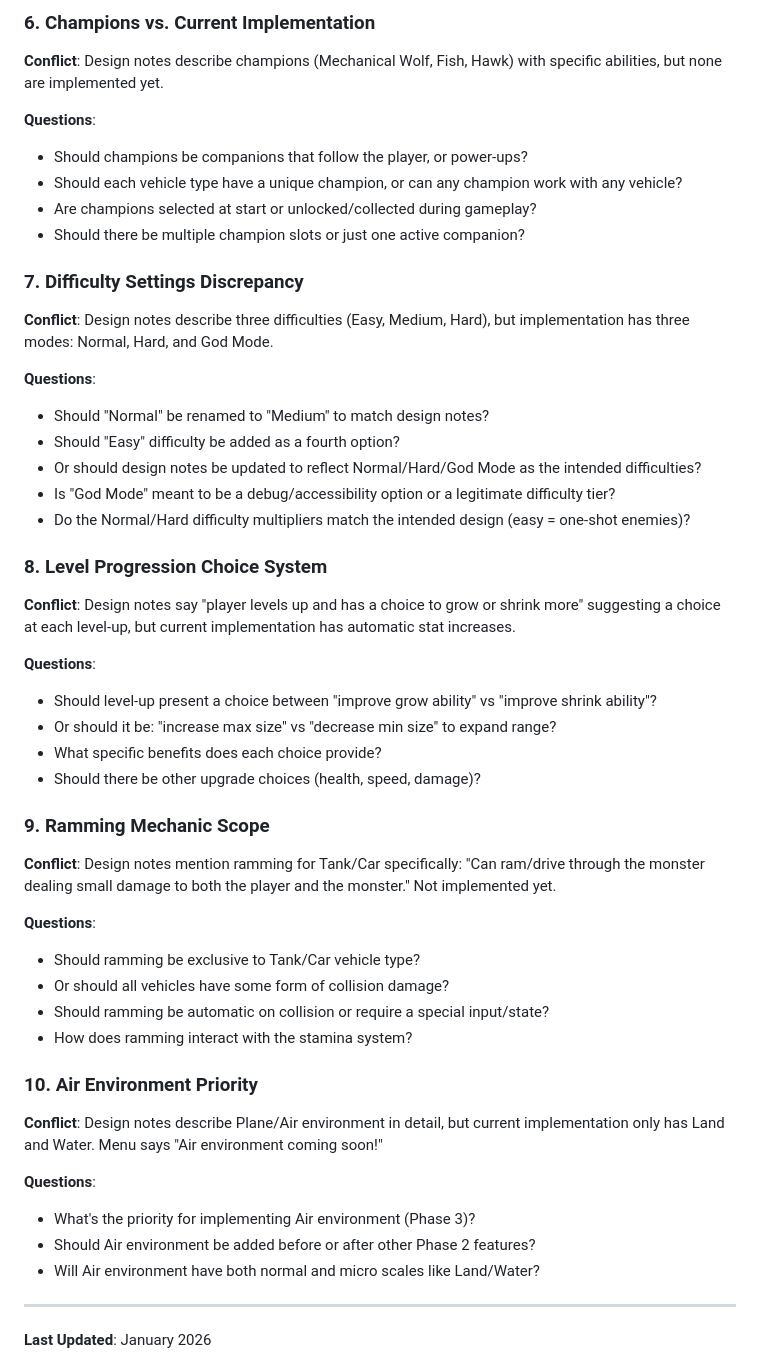
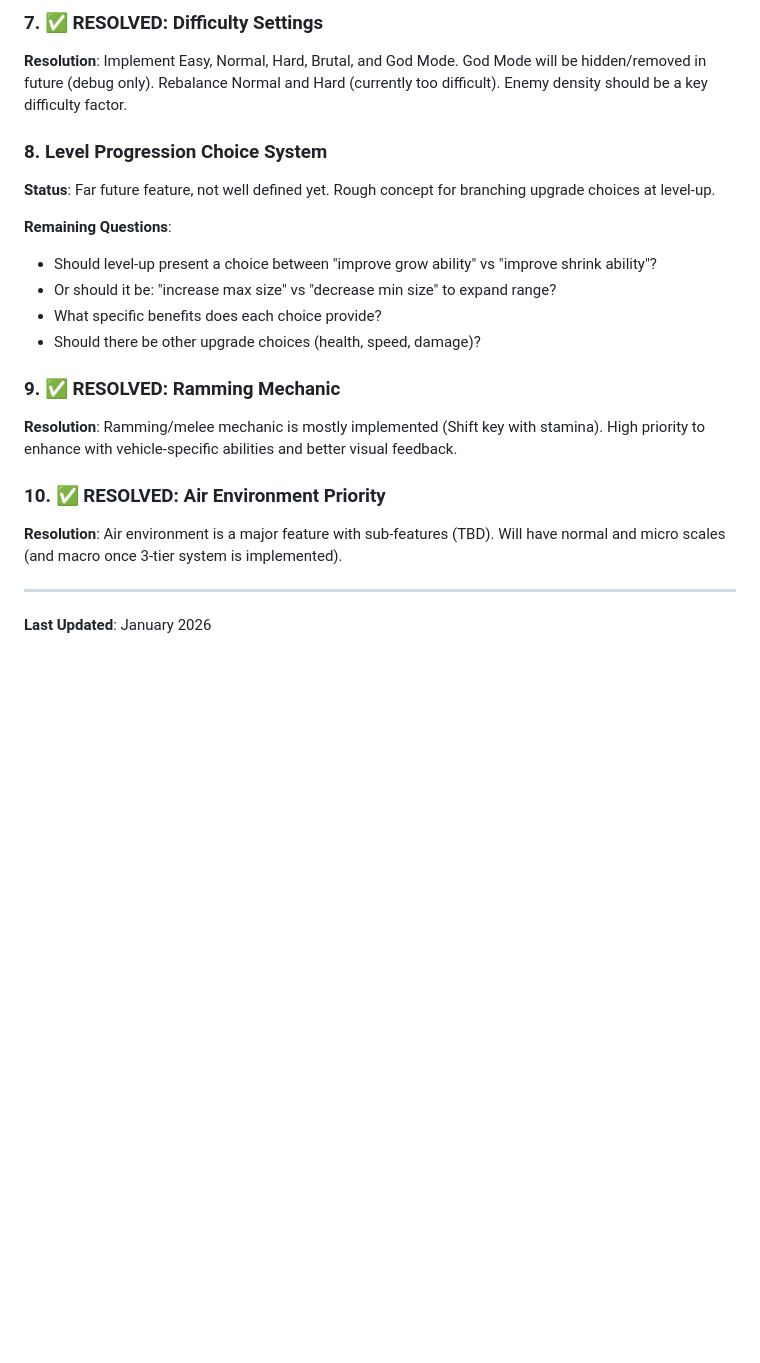
Before and after one commit to sbryden/Scalar.Game, a Markdown page: ROADMAP.md, the part around one of its changes. Drawn GitHub-style; blank space fills up the shorter version.

```diff
--- a/ROADMAP.md
+++ b/ROADMAP.md
@@ -396,47 +389,20 @@ This section identifies areas where the original design notes, current implement
-### 6. Champions vs. Current Implementation
-**Conflict**: Design notes describe champions (Mechanical Wolf, Fish, Hawk) with specific abilities, but none are implemented yet.
-
-**Questions**:
-- Should champions be companions that follow the player, or power-ups?
-- Should each vehicle type have a unique champion, or can any champion work with any vehicle?
-- Are champions selected at start or unlocked/collected during gameplay?
-- Should there be multiple champion slots or just one active companion?
-
-### 7. Difficulty Settings Discrepancy
-**Conflict**: Design notes describe three difficulties (Easy, Medium, Hard), but implementation has three modes: Normal, Hard, and God Mode.
-
-**Questions**:
-- Should "Normal" be renamed to "Medium" to match design notes?
-- Should "Easy" difficulty be added as a fourth option?
-- Or should design notes be updated to reflect Normal/Hard/God Mode as the intended difficulties?
-- Is "God Mode" meant to be a debug/accessibility option or a legitimate difficulty tier?
-- Do the Normal/Hard difficulty multipliers match the intended design (easy = one-shot enemies)?
+### 7. ✅ RESOLVED: Difficulty Settings
+**Resolution**: Implement Easy, Normal, Hard, Brutal, and God Mode. God Mode will be hidden/removed in future (debug only). Rebalance Normal and Hard (currently too difficult). Enemy density should be a key difficulty factor.
 
 ### 8. Level Progression Choice System
-**Conflict**: Design notes say "player levels up and has a choice to grow or shrink more" suggesting a choice at each level-up, but current implementation has automatic stat increases.
+**Status**: Far future feature, not well defined yet. Rough concept for branching upgrade choices at level-up.
 
-**Questions**:
+**Remaining Questions**:
 - Should level-up present a choice between "improve grow ability" vs "improve shrink ability"?
 - Or should it be: "increase max size" vs "decrease min size" to expand range?
 - What specific benefits does each choice provide?
 - Should there be other upgrade choices (health, speed, damage)?
 
-### 9. Ramming Mechanic Scope
-**Conflict**: Design notes mention ramming for Tank/Car specifically: "Can ram/drive through the monster dealing small damage to both the player and the monster." Not implemented yet.
+### 9. ✅ RESOLVED: Ramming Mechanic
+**Resolution**: Ramming/melee mechanic is mostly implemented (Shift key with stamina). High priority to enhance with vehicle-specific abilities and better visual feedback.
 
-**Questions**:
-- Should ramming be exclusive to Tank/Car vehicle type?
-- Or should all vehicles have some form of collision damage?
-- Should ramming be automatic on collision or require a special input/state?
-- How does ramming interact with the stamina system?
-
-### 10. Air Environment Priority
-**Conflict**: Design notes describe Plane/Air environment in detail, but current implementation only has Land and Water. Menu says "Air environment coming soon!"
-
-**Questions**:
-- What's the priority for implementing Air environment (Phase 3)?
-- Should Air environment be added before or after other Phase 2 features?
-- Will Air environment have both normal and micro scales like Land/Water?
+### 10. ✅ RESOLVED: Air Environment Priority
+**Resolution**: Air environment is a major feature with sub-features (TBD). Will have normal and micro scales (and macro once 3-tier system is implemented).
 
 ---
 
```
Also changed, not shown: other parts of ROADMAP.md (+65 -72 lines).
